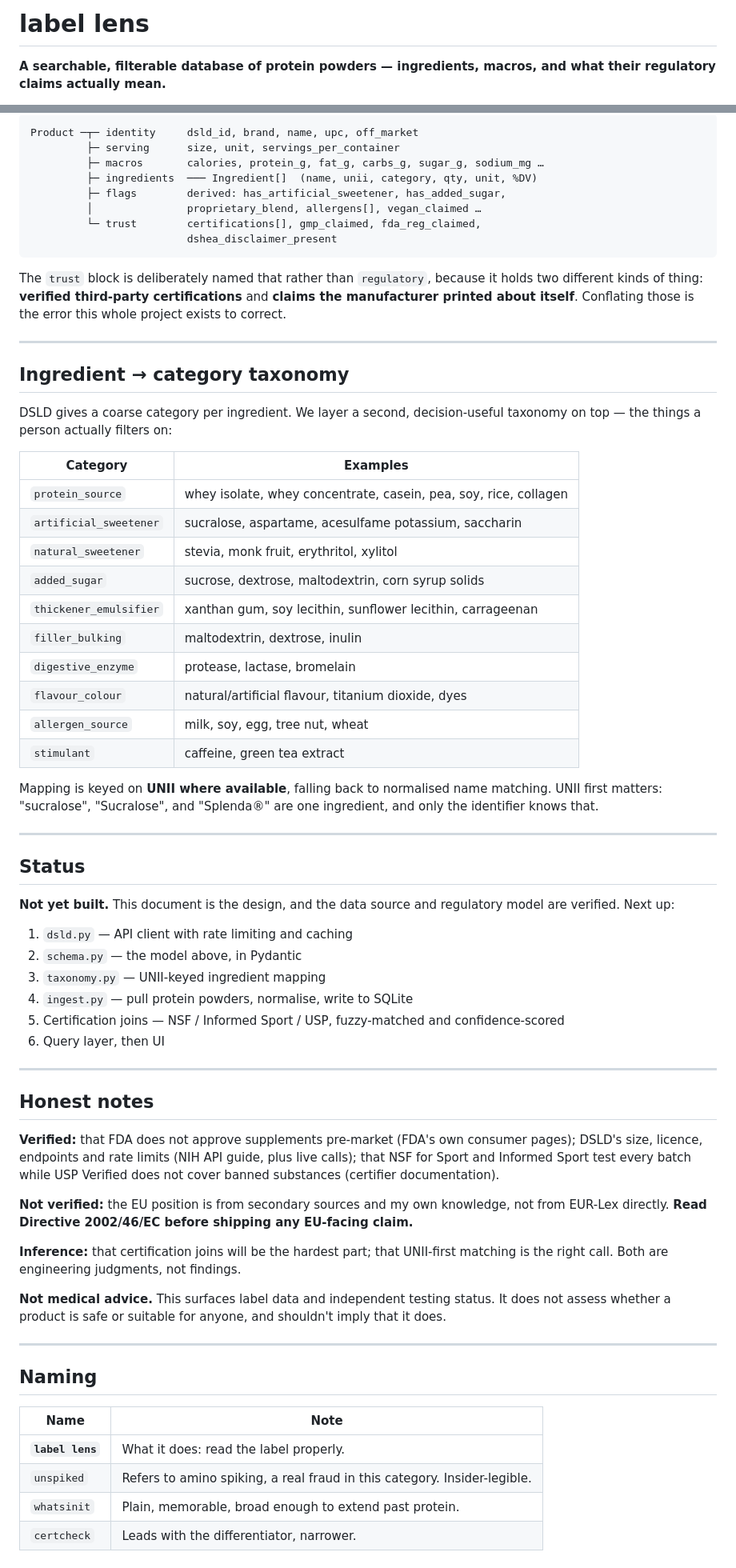
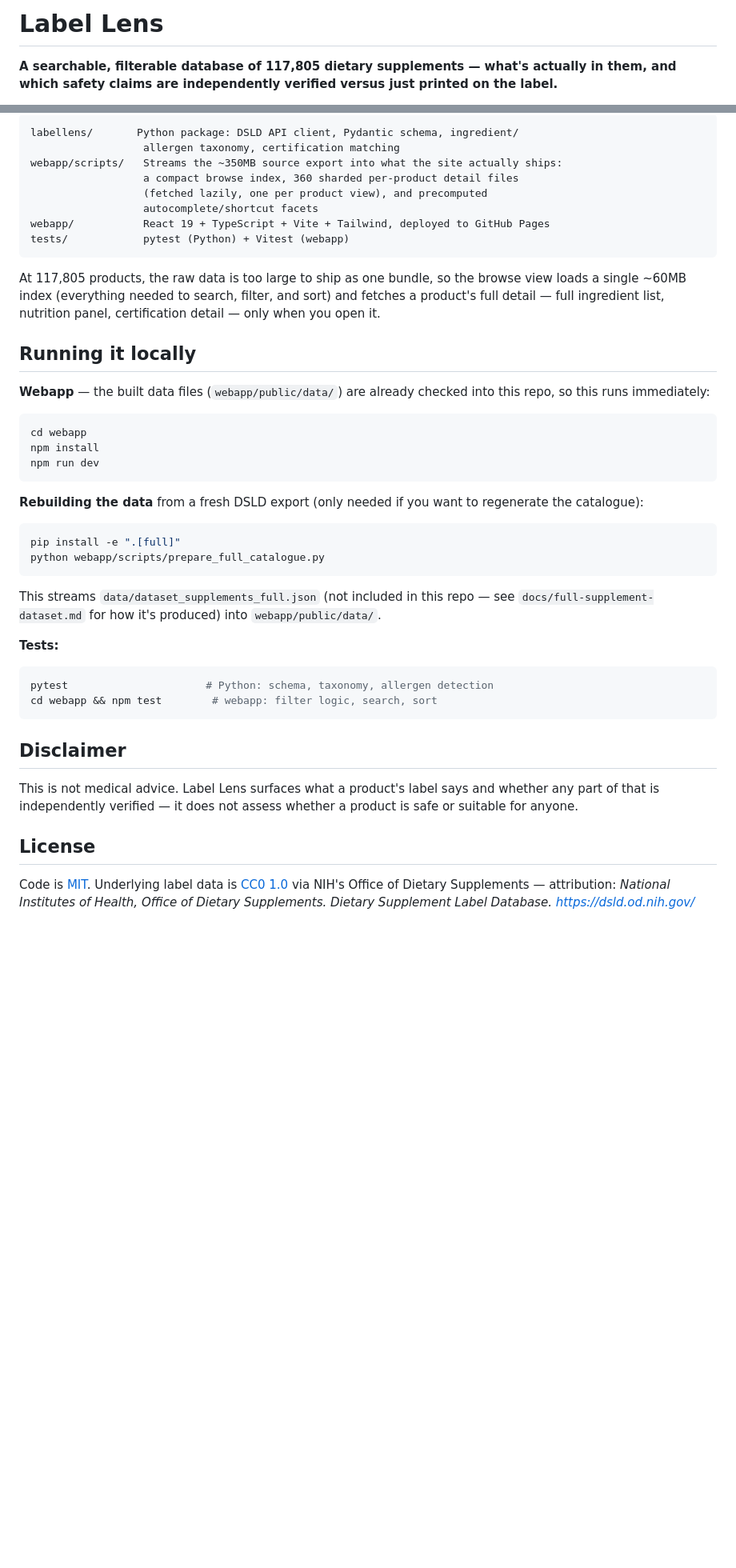
Before and after one commit to P-bhandari/ingredient-scanner, a Markdown page: README.md, 2 parts joined by grey strips. Shown at 80% size. Drawn GitHub-style; blank space fills up the shorter version.

````diff
--- a/README.md
+++ b/README.md
@@ -1,4 +1,4 @@
-# label lens
+# Label Lens
 
-**A searchable, filterable database of protein powders — ingredients, macros, and what their regulatory claims actually mean.**
+**A searchable, filterable database of 117,805 dietary supplements — what's actually in them, and which safety claims are independently verified versus just printed on the label.**
 
@@ -68,70 +54,47 @@ Certifications. NSF, Informed Sport and USP each publish their own certified-pro
 
 ```
-Product ─┬─ identity     dsld_id, brand, name, upc, off_market
-         ├─ serving      size, unit, servings_per_container
-         ├─ macros       calories, protein_g, fat_g, carbs_g, sugar_g, sodium_mg …
-         ├─ ingredients  ─── Ingredient[]  (name, unii, category, qty, unit, %DV)
-         ├─ flags        derived: has_artificial_sweetener, has_added_sugar,
-         │               proprietary_blend, allergens[], vegan_claimed …
-         └─ trust        certifications[], gmp_claimed, fda_reg_claimed,
-                         dshea_disclaimer_present
+labellens/       Python package: DSLD API client, Pydantic schema, ingredient/
+                  allergen taxonomy, certification matching
+webapp/scripts/   Streams the ~350MB source export into what the site actually ships:
+                  a compact browse index, 360 sharded per-product detail files
+                  (fetched lazily, one per product view), and precomputed
+                  autocomplete/shortcut facets
+webapp/           React 19 + TypeScript + Vite + Tailwind, deployed to GitHub Pages
+tests/            pytest (Python) + Vitest (webapp)
 ```
 
-The `trust` block is deliberately named that rather than `regulatory`, because it holds two different kinds of thing: **verified third-party certifications** and **claims the manufacturer printed about itself**. Conflating those is the error this whole project exists to correct.
+At 117,805 products, the raw data is too large to ship as one bundle, so the browse view loads a single ~60MB index (everything needed to search, filter, and sort) and fetches a product's full detail — full ingredient list, nutrition panel, certification detail — only when you open it.
 
----
+## Running it locally
 
-## Ingredient → category taxonomy
+**Webapp** — the built data files (`webapp/public/data/`) are already checked into this repo, so this runs immediately:
 
-DSLD gives a coarse category per ingredient. We layer a second, decision-useful taxonomy on top — the things a person actually filters on:
+```bash
+cd webapp
+npm install
+npm run dev
+```
 
-| Category | Examples |
-|---|---|
-| `protein_source` | whey isolate, whey concentrate, casein, pea, soy, rice, collagen |
-| `artificial_sweetener` | sucralose, aspartame, acesulfame potassium, saccharin |
-| `natural_sweetener` | stevia, monk fruit, erythritol, xylitol |
-| `added_sugar` | sucrose, dextrose, maltodextrin, corn syrup solids |
-| `thickener_emulsifier` | xanthan gum, soy lecithin, sunflower lecithin, carrageenan |
-| `filler_bulking` | maltodextrin, dextrose, inulin |
-| `digestive_enzyme` | protease, lactase, bromelain |
-| `flavour_colour` | natural/artificial flavour, titanium dioxide, dyes |
-| `allergen_source` | milk, soy, egg, tree nut, wheat |
-| `stimulant` | caffeine, green tea extract |
+**Rebuilding the data** from a fresh DSLD export (only needed if you want to regenerate the catalogue):
 
-Mapping is keyed on **UNII where available**, falling back to normalised name matching. UNII first matters: "sucralose", "Sucralose", and "Splenda®" are one ingredient, and only the identifier knows that.
+```bash
+pip install -e ".[full]"
+python webapp/scripts/prepare_full_catalogue.py
+```
 
----
+This streams `data/dataset_supplements_full.json` (not included in this repo — see `docs/full-supplement-dataset.md` for how it's produced) into `webapp/public/data/`.
 
-## Status
+**Tests:**
 
-**Not yet built.** This document is the design, and the data source and regulatory model are verified. Next up:
+```bash
+pytest                      # Python: schema, taxonomy, allergen detection
+cd webapp && npm test        # webapp: filter logic, search, sort
+```
 
-1. `dsld.py` — API client with rate limiting and caching
-2. `schema.py` — the model above, in Pydantic
-3. `taxonomy.py` — UNII-keyed ingredient mapping
-4. `ingest.py` — pull protein powders, normalise, write to SQLite
-5. Certification joins — NSF / Informed Sport / USP, fuzzy-matched and confidence-scored
-6. Query layer, then UI
+## Disclaimer
 
----
+This is not medical advice. Label Lens surfaces what a product's label says and whether any part of that is independently verified — it does not assess whether a product is safe or suitable for anyone.
 
-## Honest notes
+## License
 
-**Verified:** that FDA does not approve supplements pre-market (FDA's own consumer pages); DSLD's size, licence, endpoints and rate limits (NIH API guide, plus live calls); that NSF for Sport and Informed Sport test every batch while USP Verified does not cover banned substances (certifier documentation).
-
-**Not verified:** the EU position is from secondary sources and my own knowledge, not from EUR-Lex directly. **Read Directive 2002/46/EC before shipping any EU-facing claim.**
-
-**Inference:** that certification joins will be the hardest part; that UNII-first matching is the right call. Both are engineering judgments, not findings.
-
-**Not medical advice.** This surfaces label data and independent testing status. It does not assess whether a product is safe or suitable for anyone, and shouldn't imply that it does.
-
----
-
-## Naming
-
-| Name | Note |
-|---|---|
-| **`label lens`** | What it does: read the label properly. |
-| `unspiked` | Refers to amino spiking, a real fraud in this category. Insider-legible. |
-| `whatsinit` | Plain, memorable, broad enough to extend past protein. |
-| `certcheck` | Leads with the differentiator, narrower. |
+Code is [MIT](https://opensource.org/licenses/MIT). Underlying label data is [CC0 1.0](https://dsld.od.nih.gov/) via NIH's Office of Dietary Supplements — attribution: *National Institutes of Health, Office of Dietary Supplements. Dietary Supplement Label Database. https://dsld.od.nih.gov/*
````
Also changed, not shown: other parts of README.md (+31 -45 lines), docs/screenshot-browse.png (added), docs/screenshot-product.png (added), 1 other file.
